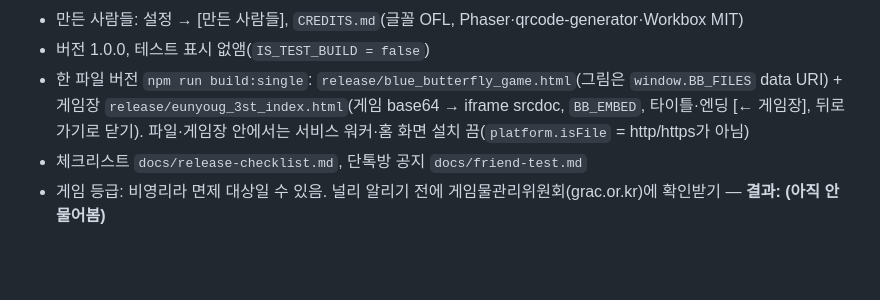
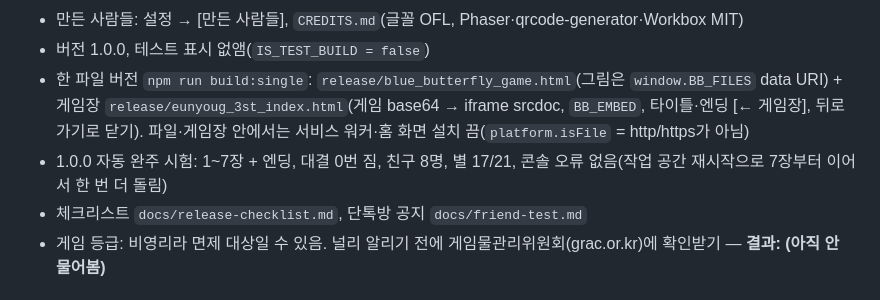
Before and after one commit to hejey5658-lgtm/blue-naby-game, a Markdown page: PROGRESS.md, the part around the change. GitHub-like rendering; blank space fills up the shorter version.

```diff
--- a/PROGRESS.md
+++ b/PROGRESS.md
@@ -15,6 +15,7 @@
 - 만든 사람들: 설정 → [만든 사람들], `CREDITS.md`(글꼴 OFL, Phaser·qrcode-generator·Workbox MIT)
 - 버전 1.0.0, 테스트 표시 없앰(`IS_TEST_BUILD = false`)
 - 한 파일 버전 `npm run build:single`: `release/blue_butterfly_game.html`(그림은 `window.BB_FILES` data URI) + 게임장 `release/eunyoug_3st_index.html`(게임 base64 → iframe srcdoc, `BB_EMBED`, 타이틀·엔딩 [← 게임장], 뒤로 가기로 닫기). 파일·게임장 안에서는 서비스 워커·홈 화면 설치 끔(`platform.isFile` = http/https가 아님)
+- 1.0.0 자동 완주 시험: 1~7장 + 엔딩, 대결 0번 짐, 친구 8명, 별 17/21, 콘솔 오류 없음(작업 공간 재시작으로 7장부터 이어서 한 번 더 돌림)
 - 체크리스트 `docs/release-checklist.md`, 단톡방 공지 `docs/friend-test.md`
 - 게임 등급: 비영리라 면제 대상일 수 있음. 널리 알리기 전에 게임물관리위원회(grac.or.kr)에 확인받기 — **결과: (아직 안 물어봄)**
 
```
Also changed, not shown: docs/release-checklist.md (+1 -1 lines).
